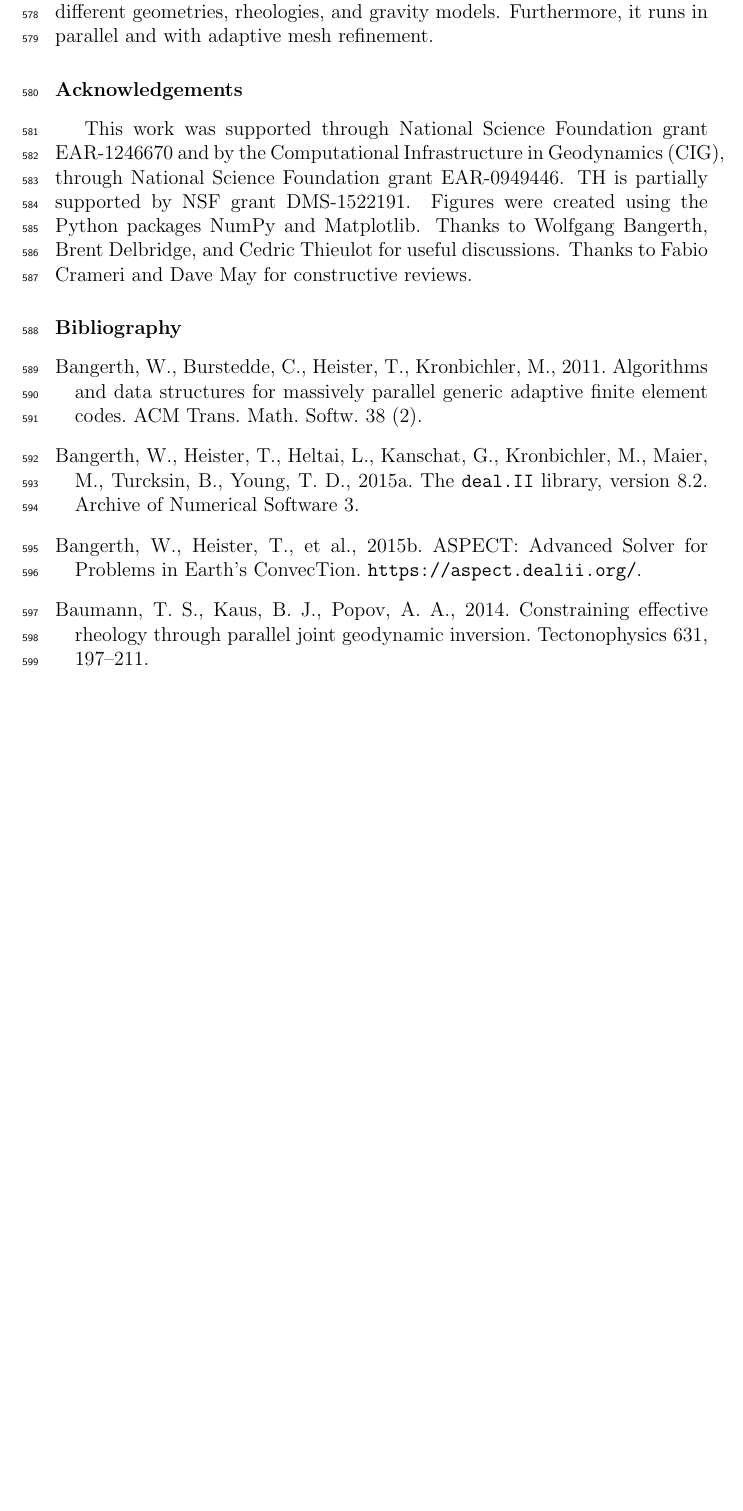
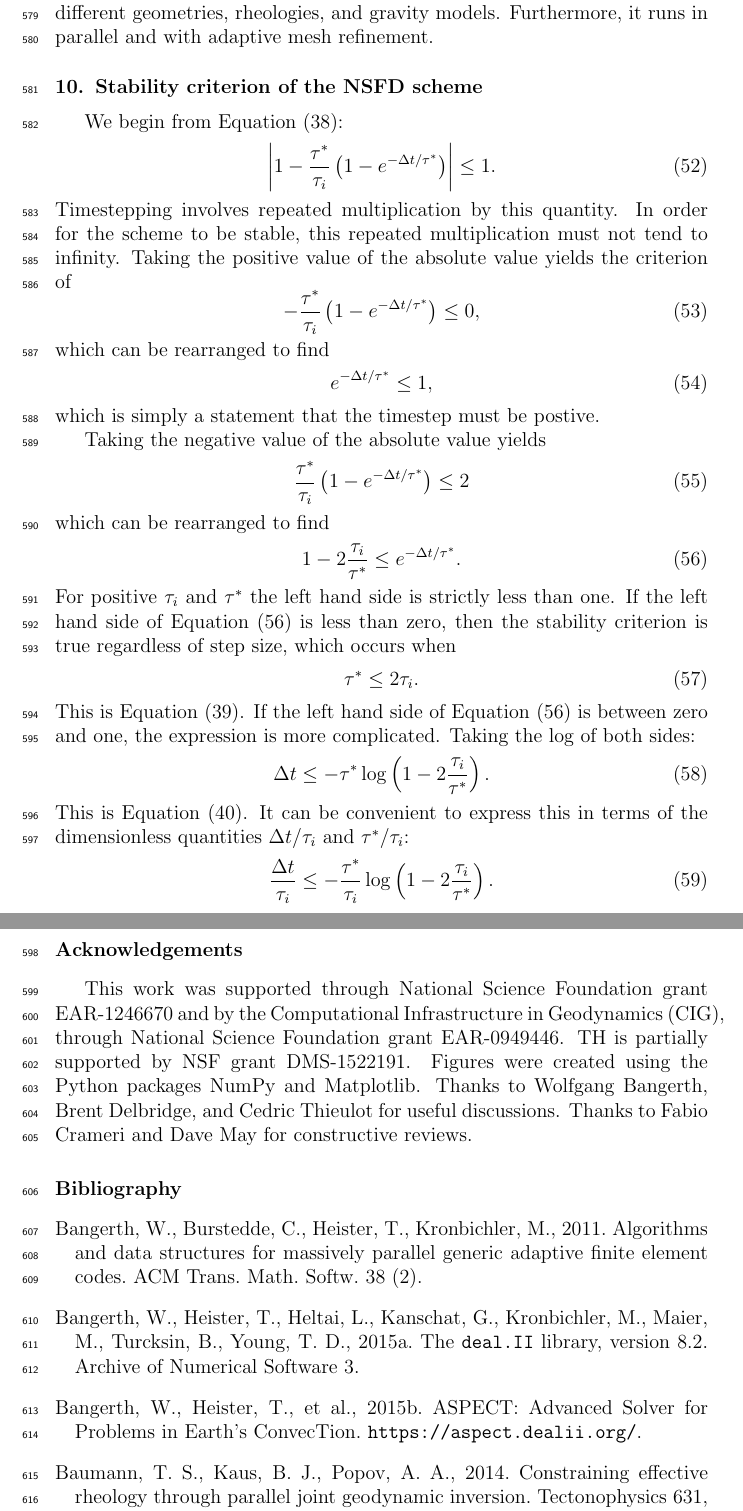
Before and after one commit to ian-r-rose/free-surface-paper, a LaTeX paper (free-surface-paper.tex): part of page 30 of 33 before the commit and two parts of pages 30 and 31 of 34 after it, the two joined at a grey line, cut so that both start at the same text, the shorter picture padded with empty space. Compiled offline with pdfLaTeX.

Commit message:
Break hidden derivation into appendix.

```diff
--- a/free-surface-paper.tex
+++ b/free-surface-paper.tex
@@ -41,6 +41,7 @@
 \usepackage{amsmath}
 \usepackage{color, soul}
 \usepackage{url}
+\usepackage{appendix}
 
 \newif\ifdetail
 \detailfalse
@@ -1136,6 +1105,54 @@ scheme and the nonstandard finite difference scheme are available. The implement
 sufficiently general to accommodate many different geometries, rheologies, and
 gravity models. Furthermore, it runs in parallel and with adaptive mesh refinement.
 
+\begin{subappendices}
+
+\section{Stability criterion of the NSFD scheme}
+\label{appendix:stability}
+We begin from Equation~\eqref{eq:stability_condition}:
+\begin{equation}
+\left| 1 - \frac{\tau^*}{\tau_i} \left(1-e^{-\Delta t/\tau^*} \right) \right| \le 1.
+\end{equation}
+Timestepping involves repeated multiplication by this quantity. In order for
+the scheme to be stable, this repeated multiplication must not tend to infinity.
+Taking the positive value of the absolute value yields the criterion of
+\begin{equation}
+- \frac{\tau^*}{\tau_i} \left(1-e^{-\Delta t/\tau^*} \right) \le 0,
+\end{equation}
+which can be rearranged to find
+\begin{equation}
+e^{-\Delta t/\tau^*} \le 1,
+\end{equation}
+which is simply a statement that the timestep must be postive.
+
+Taking the negative value of the absolute value yields
+\begin{equation}
+  \frac{\tau^*}{\tau_i} \left(1-e^{-\Delta t/\tau^*} \right)  \le 2
+\end{equation}
+which can be rearranged to find
+\begin{equation}
+ 1 - 2 \frac{\tau_i}{\tau^*} \le e^{-\Delta t/\tau^*}.
+\label{eq:negative_branch}
+\end{equation}
+For positive $\tau_i$ and $\tau^*$ the left hand side is strictly less than one.
+If the left hand side of Equation~\eqref{eq:negative_branch} is less than zero,
+then the stability criterion is true regardless of step size, which occurs when
+\begin{equation}
+\tau^* \le 2 \tau_i.
+\end{equation}
+This is Equation~\eqref{eq:nsfd_unconditional}.
+If the left hand side of Equation~\eqref{eq:negative_branch} is between zero and one,
+the expression is more complicated. Taking the log of both sides:
+\begin{equation}
+\Delta t \le -\tau^* \log \left(1 - 2 \frac{\tau_i}{\tau^*} \right).
+\end{equation}
+This is Equation~\eqref{eq:nsfd_conditional}.
+It can be convenient to express this in terms of the dimensionless quantities $\Delta t/ \tau_i$ and $\tau^*/\tau_i$:
+\begin{equation}
+\frac{\Delta t}{\tau_i} \le -\frac{\tau^*}{\tau_i} \log \left(1 - 2 \frac{\tau_i}{\tau^*} \right).
+\end{equation}
+\end{subappendices}
+
 %%ENDCLIP
 
 \section*{Acknowledgements}
```
Also changed, not shown: free-surface-paper.tex (38 more changed lines).
